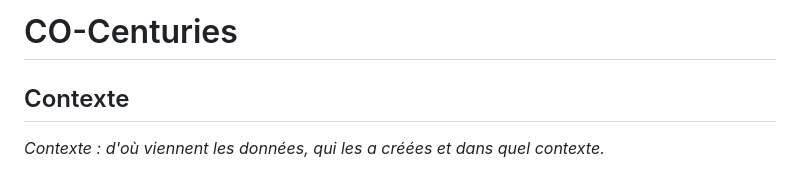
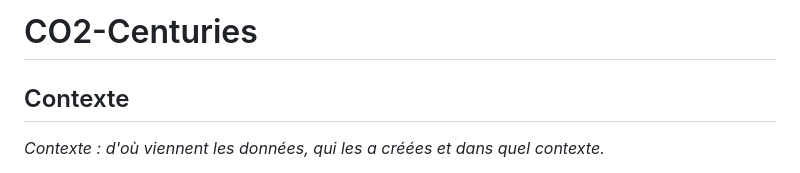
Before and after one commit to nicomeuwly/CO2-Centuries, a Markdown page: README.md, the part around the change. Rendered like a GitHub page.

Commit message:
Update Project name

```diff
--- a/README.md
+++ b/README.md
@@ -1,4 +1,4 @@
-# CO-Centuries
+# CO2-Centuries
 ## Contexte
 *Contexte : d'où viennent les données, qui les a créées et dans quel contexte.*
 
```
